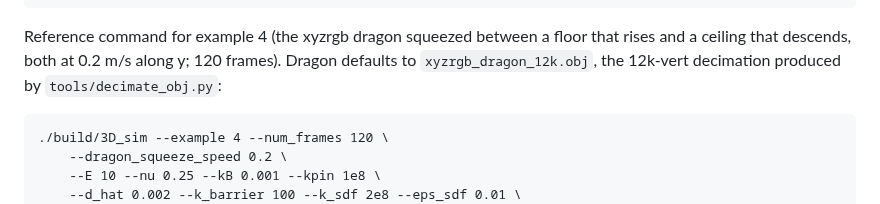
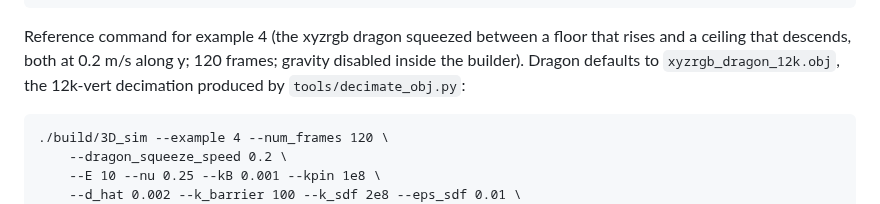
Before and after one commit to JunhuiShen/IPC_project, a Markdown page: 3D_IPC/Readme.md, the part around the change. GitHub-like rendering.

```diff
--- a/3D_IPC/Readme.md
+++ b/3D_IPC/Readme.md
@@ -114,8 +114,9 @@ corner-pinned catcher cloth and slides off onto a static sphere and ground;
 
 Reference command for example 4 (the xyzrgb dragon squeezed between a
 floor that rises and a ceiling that descends, both at 0.2 m/s along y;
-120 frames). Dragon defaults to `xyzrgb_dragon_12k.obj`, the 12k-vert
-decimation produced by `tools/decimate_obj.py`:
+120 frames; gravity disabled inside the builder). Dragon defaults to
+`xyzrgb_dragon_12k.obj`, the 12k-vert decimation produced by
+`tools/decimate_obj.py`:
 
     ./build/3D_sim --example 4 --num_frames 120 \
         --dragon_squeeze_speed 0.2 \
```
